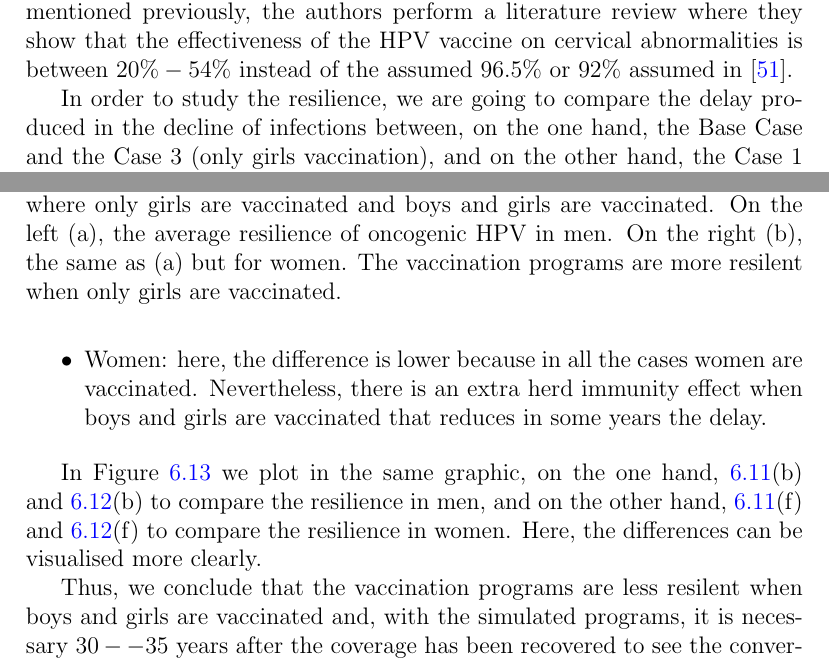
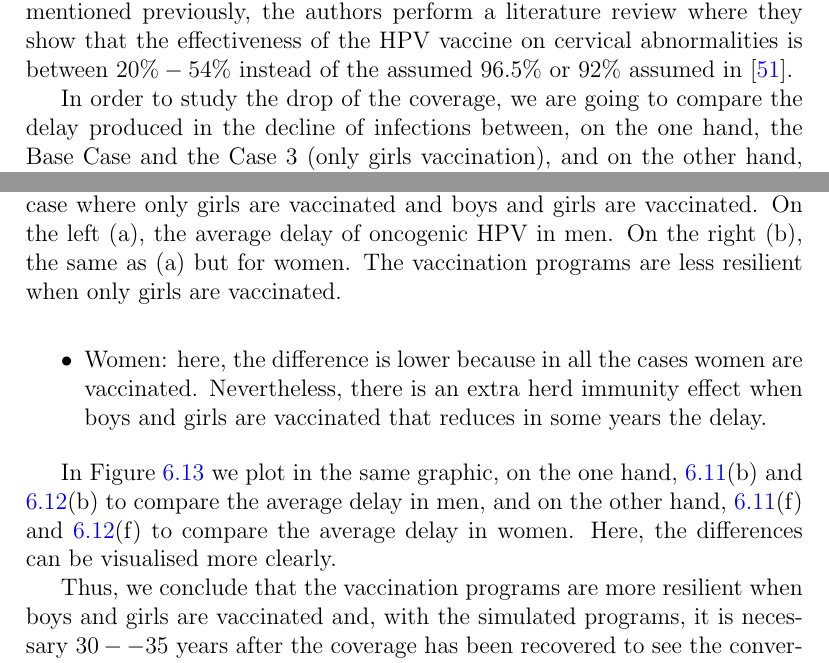
Before and after one commit to victorsoyvictor/tesisVPH, a LaTeX thesis (Tesis.tex, which reads 6.7.Resilencia.tex): two parts of pages 73 and 76 of 90, joined at a grey line, cut so that both start at the same text. Compiled offline with pdfLaTeX.

Commit message:
Update 6.7.Resilencia.tex
Fiesta de la resiliencia.

```diff
--- a/6.7.Resilencia.tex
+++ b/6.7.Resilencia.tex
@@ -37,7 +37,7 @@ Here, we assume an effectiveness of $96.5\%$ and the use of GARDASIL9. We do not
 
 %Recall that we performed a simulation with the data appearing in \cite{Skufca} in Section \ref{sec:australia_sfuka} in page \pageref{sec:australia_sfuka} and we concluded that the catch-up effectiveness for genital warts may be higher than the figures collected in \cite{Skufca} but far from $92\%$. Thus, it seems to be clear that the vaccine effectiveness experiments a reduction in those women who had previous contact with the virus.
 
-In order to study the resilience, we are going to compare the delay produced in the decline of infections between, on the one hand, the Base Case and the Case 3 (only girls vaccination), and on the other hand, the Case 1 and the Case 4 (vaccination of boys and girls).
+In order to study the drop of the coverage, we are going to compare the delay produced in the decline of infections between, on the one hand, the Base Case and the Case 3 (only girls vaccination), and on the other hand, the Case 1 and the Case 4 (vaccination of boys and girls).
 
 We show the obtained results in Figures \ref{fig:baseCase_Case3} and \ref{fig:Case2_Case4}. Figure \ref{fig:baseCase_Case3} depicts the comparison between the Base Case and the Case 3 and Figure \ref{fig:Case2_Case4} the comparison between the Case 2 and the Case 4. In both figures, on the left column we can see the evolution over the time of the decline of the oncogenic HPV in men, women and MSM (only in Figure \ref{fig:Case2_Case4}), from year $2025$ (when the drop starts). On the right column, we visualize the average number of years the simulation with the drop in the coverage needs to achieve the same level of decline as the simulation without drop, from year $2025$ until $2055$. The difference of years to achieve the same decline is calculated as follows: for each time instant, we find the average decline level in the case where there is not drop. Then, we seek in which time instant the same average decline level is reached in the case there is drop and we calculate the difference between both time instants and divided by $12$.
 
@@ -84,7 +84,7 @@ Furthermore, when the decline starts to saturate, a short increase in the declin
 \item Women: here, the difference is lower because in all the cases women are vaccinated. Nevertheless, there is an extra herd immunity effect when boys and girls are vaccinated that reduces in some years the delay.
 \end{itemize}
 
-In Figure \ref{fig:compara_resilencia} we plot in the same graphic, on the one hand,  \ref{fig:baseCase_Case3}(b) and \ref{fig:Case2_Case4}(b) to compare the resilience in men, and on the other hand, \ref{fig:baseCase_Case3}(f) and \ref{fig:Case2_Case4}(f) to compare the resilience in women. Here, the differences can be visualised more clearly.
+In Figure \ref{fig:compara_resilencia} we plot in the same graphic, on the one hand,  \ref{fig:baseCase_Case3}(b) and \ref{fig:Case2_Case4}(b) to compare the average delay in men, and on the other hand, \ref{fig:baseCase_Case3}(f) and \ref{fig:Case2_Case4}(f) to compare the average delay in women. Here, the differences can be visualised more clearly.
 
 \begin{figure}[!]
 	\centering
@@ -93,8 +93,8 @@ In Figure \ref{fig:compara_resilencia} we plot in the same graphic, on the one h
 		\includegraphics[width=0.5\linewidth]{IMGs/11.-Resilencia/compara_resilencia_onco_muj.pdf}  \\
 		(a)	& (b) \\
 	\end{tabular}
-	\caption{Comparative of the average time in years of the delay in the case where only girls are vaccinated and boys and girls are vaccinated. On the left (a), the average resilience of oncogenic HPV in men. On the right (b), the same as (a) but for women. The vaccination programs are more resilent when only girls are vaccinated.}
+	\caption{Comparative of the average time in years of the delay in the case where only girls are vaccinated and boys and girls are vaccinated. On the left (a), the average delay of oncogenic HPV in men. On the right (b), the same as (a) but for women. The vaccination programs are less resilient when only girls are vaccinated.}
 	\label{fig:compara_resilencia}
 \end{figure}
 
-Thus, we conclude that the vaccination programs are less resilent when boys and girls are vaccinated and, with the simulated programs, it is necessary $30--35$ years after the coverage has been recovered to see the convergence in the decline.
+Thus, we conclude that the vaccination programs are more resilient when boys and girls are vaccinated and, with the simulated programs, it is necessary $30--35$ years after the coverage has been recovered to see the convergence in the decline.
```
Also changed, not shown: 6.7.Resilencia.tex (6 more changed lines).
